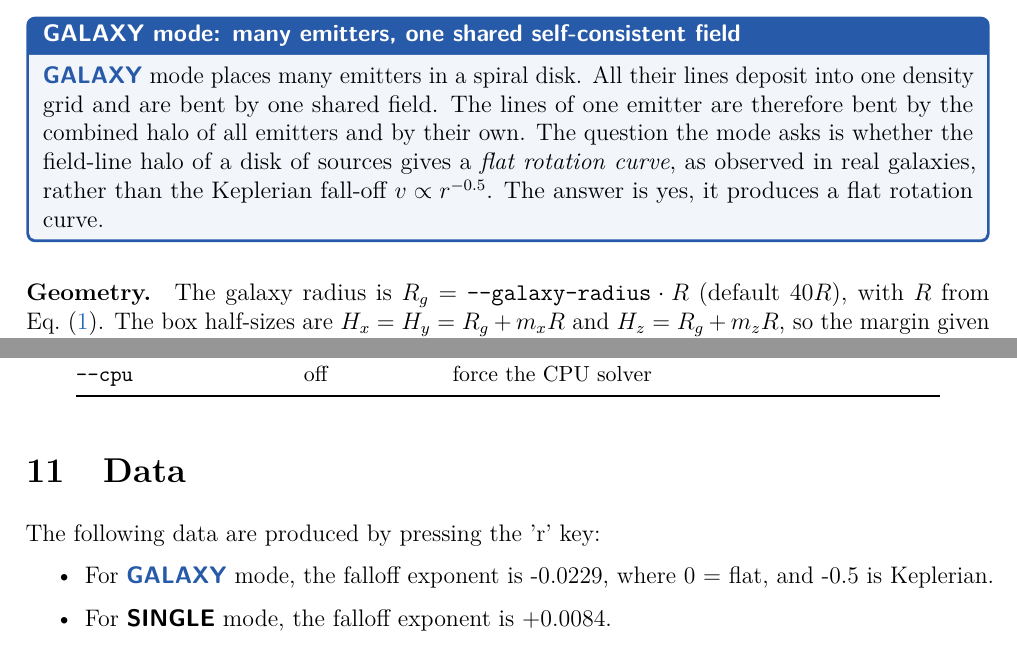
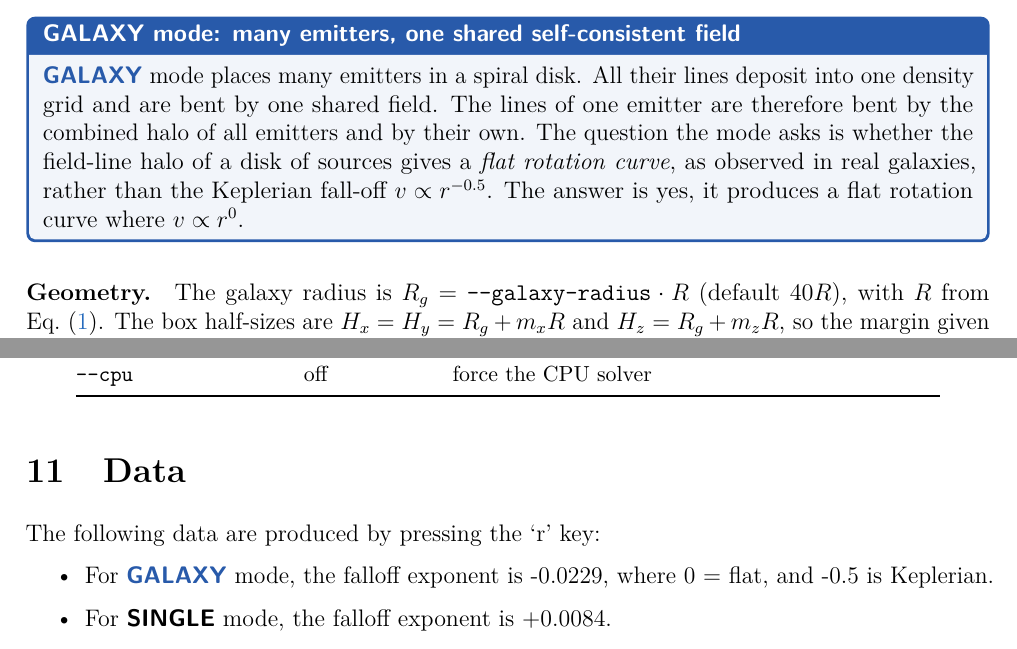
Before and after one commit to sjhalayka/dark_matter, a LaTeX paper (bent_lines.tex): two parts of pages 8 and 16 of 17, joined at a grey line, cut so that both start at the same text. Compiled offline with pdfLaTeX.

Commit message:
Add files via upload

```diff
--- a/bent_lines.tex
+++ b/bent_lines.tex
@@ -512,7 +512,7 @@ into one density grid and are bent by one shared field. The lines of one
 emitter are therefore bent by the combined halo of all emitters and by their own. The question
 the mode asks is whether the field-line halo of a disk of sources gives a
 \emph{flat rotation curve}, as observed in real galaxies, rather than the
-Keplerian fall-off $v\propto r^{-0.5}$. The answer is yes, it produces a flat rotation curve.
+Keplerian fall-off $v\propto r^{-0.5}$. The answer is yes, it produces a flat rotation curve where $v\propto r^{0}$.
 \end{galaxybox}
 
 \paragraph{Geometry.}
```
Also changed, not shown: bent_lines.tex (4 more changed lines), 1 other file.
